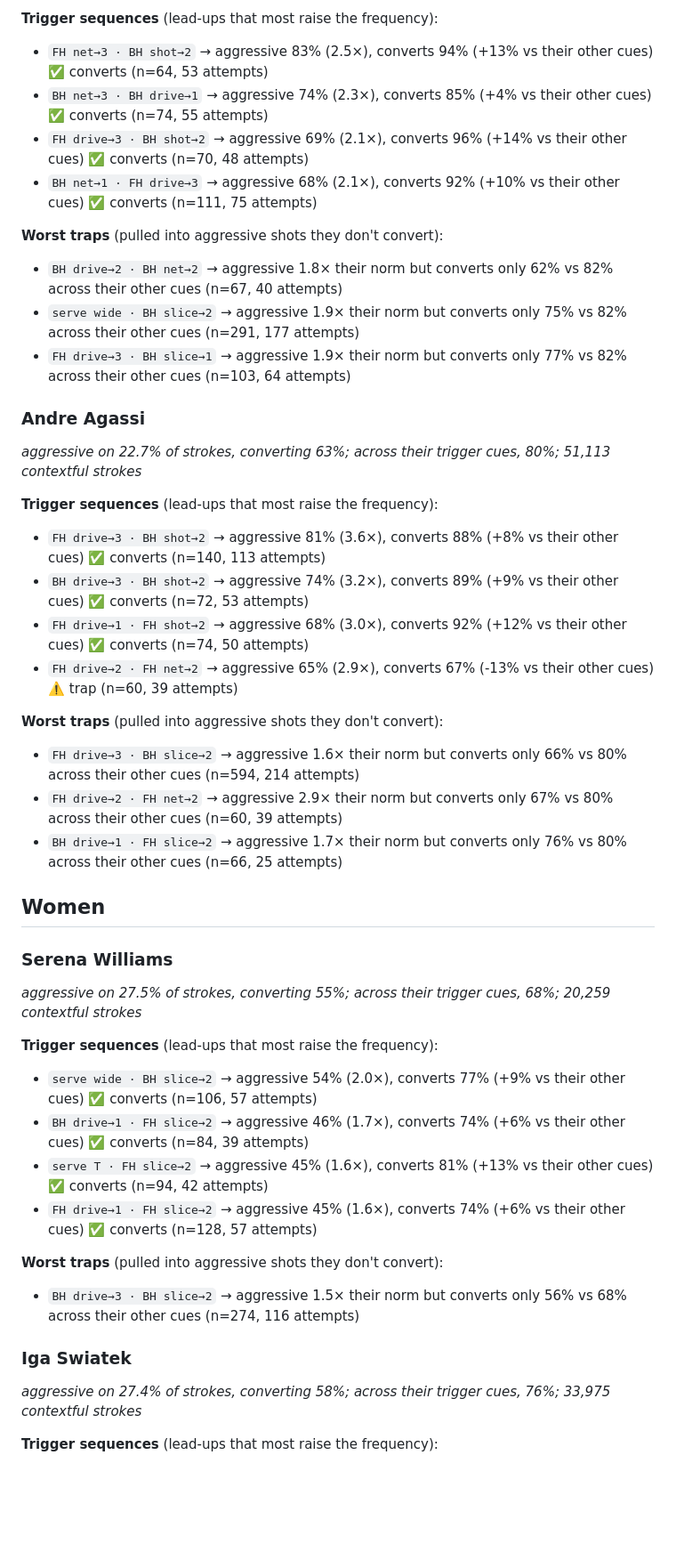
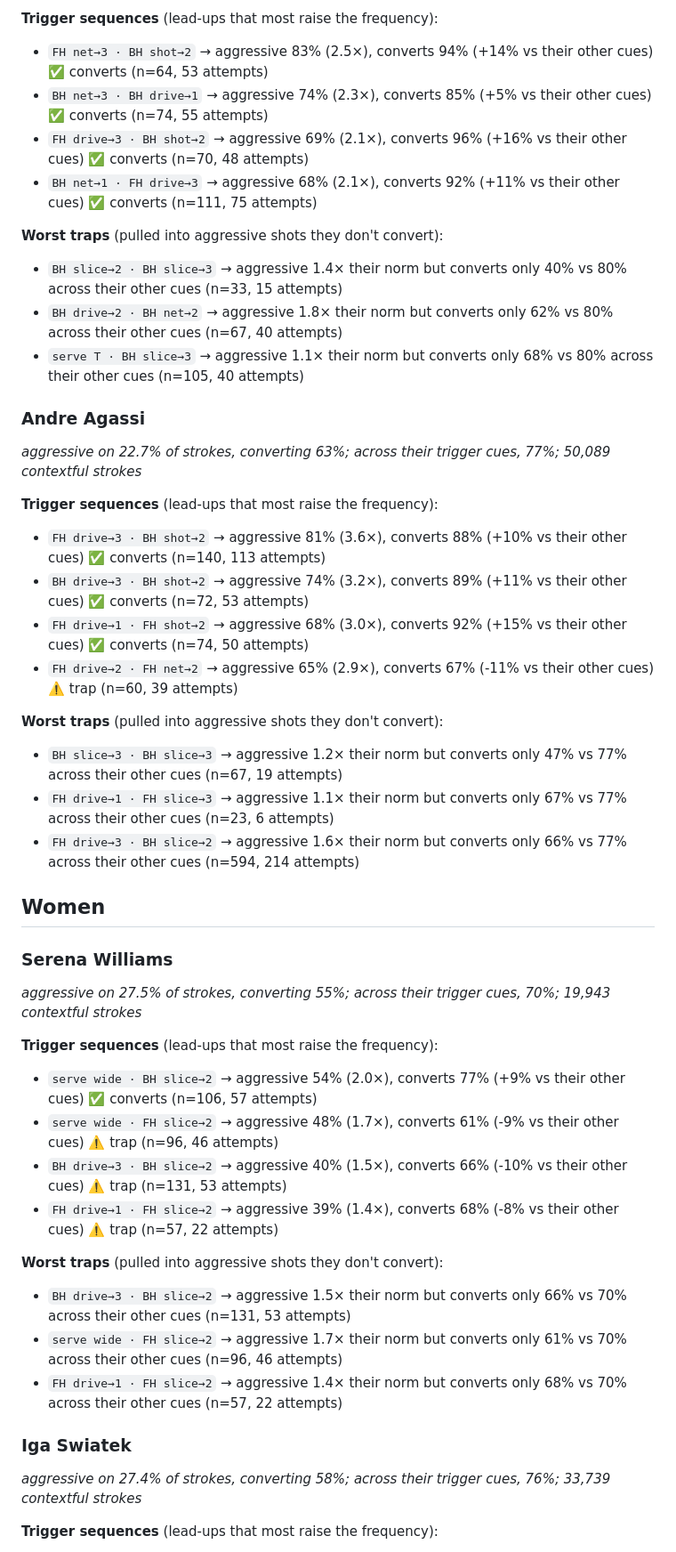
Before and after one commit to AnthonyBurre/love-all, a Markdown page: reports/shot_triggers.md, the part around the change printed below. Shown: that part at 89% size. Drawn GitHub-style; blank space fills up the shorter version.

```diff
--- a/reports/shot_triggers.md
+++ b/reports/shot_triggers.md
@@ -51,45 +51,47 @@
 
 **Trigger sequences** (lead-ups that most raise the frequency):
-- `FH net→3 · BH shot→2` → aggressive 83% (2.5×), converts 94% (+13% vs their other cues) ✅ converts (n=64, 53 attempts)
-- `BH net→3 · BH drive→1` → aggressive 74% (2.3×), converts 85% (+4% vs their other cues) ✅ converts (n=74, 55 attempts)
-- `FH drive→3 · BH shot→2` → aggressive 69% (2.1×), converts 96% (+14% vs their other cues) ✅ converts (n=70, 48 attempts)
-- `BH net→1 · FH drive→3` → aggressive 68% (2.1×), converts 92% (+10% vs their other cues) ✅ converts (n=111, 75 attempts)
+- `FH net→3 · BH shot→2` → aggressive 83% (2.5×), converts 94% (+14% vs their other cues) ✅ converts (n=64, 53 attempts)
+- `BH net→3 · BH drive→1` → aggressive 74% (2.3×), converts 85% (+5% vs their other cues) ✅ converts (n=74, 55 attempts)
+- `FH drive→3 · BH shot→2` → aggressive 69% (2.1×), converts 96% (+16% vs their other cues) ✅ converts (n=70, 48 attempts)
+- `BH net→1 · FH drive→3` → aggressive 68% (2.1×), converts 92% (+11% vs their other cues) ✅ converts (n=111, 75 attempts)
 
 **Worst traps** (pulled into aggressive shots they don't convert):
-- `BH drive→2 · BH net→2` → aggressive 1.8× their norm but converts only 62% vs 82% across their other cues (n=67, 40 attempts)
-- `serve wide · BH slice→2` → aggressive 1.9× their norm but converts only 75% vs 82% across their other cues (n=291, 177 attempts)
-- `FH drive→3 · BH slice→1` → aggressive 1.9× their norm but converts only 77% vs 82% across their other cues (n=103, 64 attempts)
+- `BH slice→2 · BH slice→3` → aggressive 1.4× their norm but converts only 40% vs 80% across their other cues (n=33, 15 attempts)
+- `BH drive→2 · BH net→2` → aggressive 1.8× their norm but converts only 62% vs 80% across their other cues (n=67, 40 attempts)
+- `serve T · BH slice→3` → aggressive 1.1× their norm but converts only 68% vs 80% across their other cues (n=105, 40 attempts)
 
 ### Andre Agassi
-*aggressive on 22.7% of strokes, converting 63%; across their trigger cues, 80%; 51,113 contextful strokes*
+*aggressive on 22.7% of strokes, converting 63%; across their trigger cues, 77%; 50,089 contextful strokes*
 
 **Trigger sequences** (lead-ups that most raise the frequency):
-- `FH drive→3 · BH shot→2` → aggressive 81% (3.6×), converts 88% (+8% vs their other cues) ✅ converts (n=140, 113 attempts)
-- `BH drive→3 · BH shot→2` → aggressive 74% (3.2×), converts 89% (+9% vs their other cues) ✅ converts (n=72, 53 attempts)
-- `FH drive→1 · FH shot→2` → aggressive 68% (3.0×), converts 92% (+12% vs their other cues) ✅ converts (n=74, 50 attempts)
-- `FH drive→2 · FH net→2` → aggressive 65% (2.9×), converts 67% (-13% vs their other cues) ⚠️ trap (n=60, 39 attempts)
+- `FH drive→3 · BH shot→2` → aggressive 81% (3.6×), converts 88% (+10% vs their other cues) ✅ converts (n=140, 113 attempts)
+- `BH drive→3 · BH shot→2` → aggressive 74% (3.2×), converts 89% (+11% vs their other cues) ✅ converts (n=72, 53 attempts)
+- `FH drive→1 · FH shot→2` → aggressive 68% (3.0×), converts 92% (+15% vs their other cues) ✅ converts (n=74, 50 attempts)
+- `FH drive→2 · FH net→2` → aggressive 65% (2.9×), converts 67% (-11% vs their other cues) ⚠️ trap (n=60, 39 attempts)
 
 **Worst traps** (pulled into aggressive shots they don't convert):
-- `FH drive→3 · BH slice→2` → aggressive 1.6× their norm but converts only 66% vs 80% across their other cues (n=594, 214 attempts)
-- `FH drive→2 · FH net→2` → aggressive 2.9× their norm but converts only 67% vs 80% across their other cues (n=60, 39 attempts)
-- `BH drive→1 · FH slice→2` → aggressive 1.7× their norm but converts only 76% vs 80% across their other cues (n=66, 25 attempts)
+- `BH slice→3 · BH slice→3` → aggressive 1.2× their norm but converts only 47% vs 77% across their other cues (n=67, 19 attempts)
+- `FH drive→1 · FH slice→3` → aggressive 1.1× their norm but converts only 67% vs 77% across their other cues (n=23, 6 attempts)
+- `FH drive→3 · BH slice→2` → aggressive 1.6× their norm but converts only 66% vs 77% across their other cues (n=594, 214 attempts)
 
 ## Women
 
 ### Serena Williams
-*aggressive on 27.5% of strokes, converting 55%; across their trigger cues, 68%; 20,259 contextful strokes*
+*aggressive on 27.5% of strokes, converting 55%; across their trigger cues, 70%; 19,943 contextful strokes*
 
 **Trigger sequences** (lead-ups that most raise the frequency):
 - `serve wide · BH slice→2` → aggressive 54% (2.0×), converts 77% (+9% vs their other cues) ✅ converts (n=106, 57 attempts)
-- `BH drive→1 · FH slice→2` → aggressive 46% (1.7×), converts 74% (+6% vs their other cues) ✅ converts (n=84, 39 attempts)
-- `serve T · FH slice→2` → aggressive 45% (1.6×), converts 81% (+13% vs their other cues) ✅ converts (n=94, 42 attempts)
-- `FH drive→1 · FH slice→2` → aggressive 45% (1.6×), converts 74% (+6% vs their other cues) ✅ converts (n=128, 57 attempts)
+- `serve wide · FH slice→2` → aggressive 48% (1.7×), converts 61% (-9% vs their other cues) ⚠️ trap (n=96, 46 attempts)
+- `BH drive→3 · BH slice→2` → aggressive 40% (1.5×), converts 66% (-10% vs their other cues) ⚠️ trap (n=131, 53 attempts)
+- `FH drive→1 · FH slice→2` → aggressive 39% (1.4×), converts 68% (-8% vs their other cues) ⚠️ trap (n=57, 22 attempts)
 
 **Worst traps** (pulled into aggressive shots they don't convert):
-- `BH drive→3 · BH slice→2` → aggressive 1.5× their norm but converts only 56% vs 68% across their other cues (n=274, 116 attempts)
+- `BH drive→3 · BH slice→2` → aggressive 1.5× their norm but converts only 66% vs 70% across their other cues (n=131, 53 attempts)
+- `serve wide · FH slice→2` → aggressive 1.7× their norm but converts only 61% vs 70% across their other cues (n=96, 46 attempts)
+- `FH drive→1 · FH slice→2` → aggressive 1.4× their norm but converts only 68% vs 70% across their other cues (n=57, 22 attempts)
 
 ### Iga Swiatek
-*aggressive on 27.4% of strokes, converting 58%; across their trigger cues, 76%; 33,975 contextful strokes*
+*aggressive on 27.4% of strokes, converting 58%; across their trigger cues, 76%; 33,739 contextful strokes*
 
 **Trigger sequences** (lead-ups that most raise the frequency):
 - `BH drive→3 · BH shot→2` → aggressive 73% (2.7×), converts 83% (+7% vs their other cues) ✅ converts (n=74, 54 attempts)
```
Also changed, not shown: other parts of reports/shot_triggers.md (+36 -36 lines), README.md (+4 -2 lines), reports/figures/shot_triggers.png, 1 other file.
